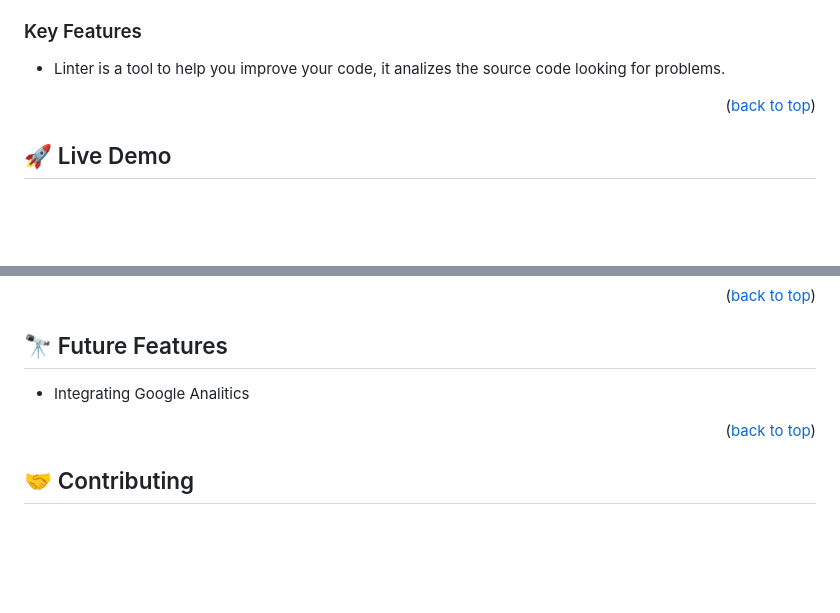
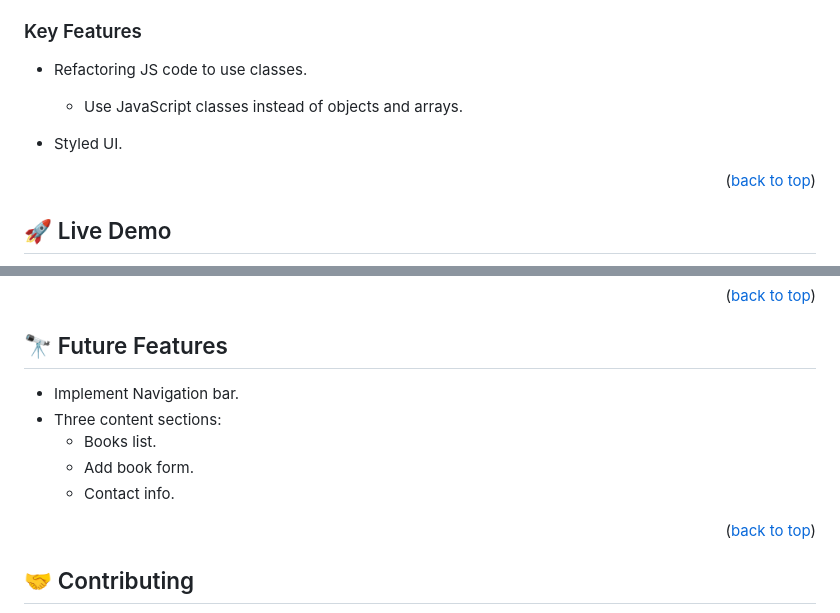
Before and after one commit to codedit334/Modude2-Awsome-Books, a Markdown page: README.md, 2 parts joined by grey strips. Rendered like a GitHub page; blank space fills up the shorter version.

```diff
--- a/README.md
+++ b/README.md
@@ -66,7 +66,10 @@ HTML, CSS, NodeJS
 
 ### Key Features <a name="key-features"></a>
 
-- Linter is a tool to help you improve your code, it analizes the source code looking for problems.
+- Refactoring JS code to use classes.
+  - Use JavaScript classes instead of objects and arrays.
+
+- Styled UI.
 
 <p align="right">(<a href="#readme-top">back to top</a>)</p>
 
@@ -158,7 +161,11 @@ Deployed using Github Pages.
 
 ## 🔭 Future Features <a name="future-features"></a>
 
-- Integrating Google Analitics
+- Implement Navigation bar.
+- Three content sections:
+  - Books list.
+  - Add book form.
+  - Contact info.
 
 
 <p align="right">(<a href="#readme-top">back to top</a>)</p>
```
Also changed, not shown: other parts of README.md (+1 -1 lines).
